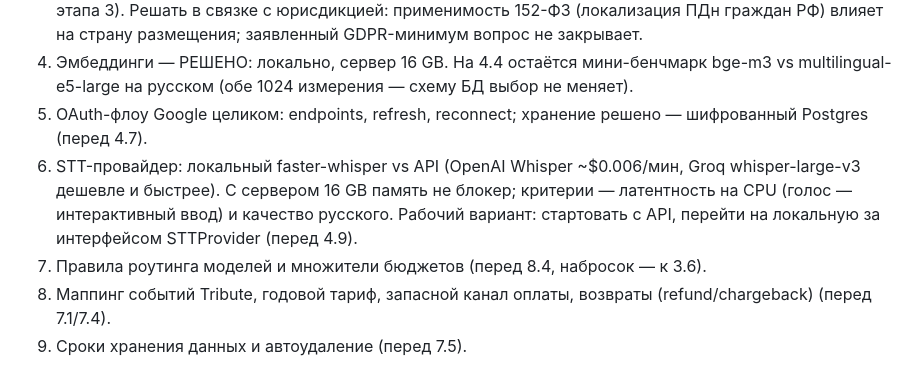
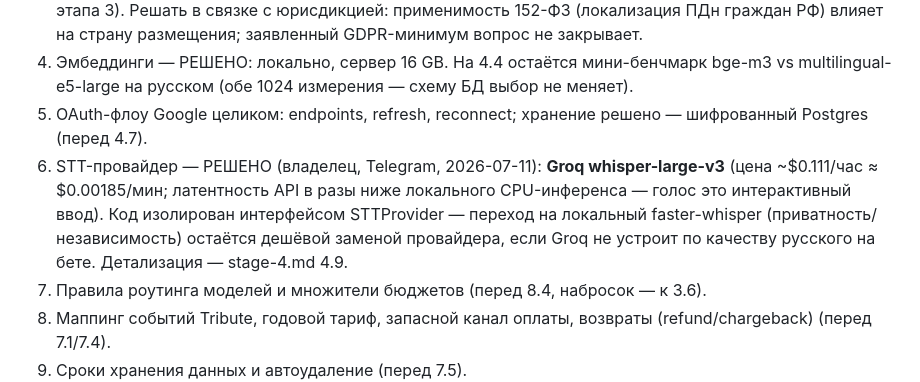
Before and after one commit to rassadin11/vaka-assistant-v2, a Markdown page: implementation_plan_v1.md, the part around the change. Rendered like a GitHub page.

```diff
--- a/implementation_plan_v1.md
+++ b/implementation_plan_v1.md
@@ -60,7 +60,7 @@
 3. Выбор хостера сервера и провайдера S3-хранилища бэкапов — разные провайдеры (перед 1B, к концу этапа 3). Решать в связке с юрисдикцией: применимость 152-ФЗ (локализация ПДн граждан РФ) влияет на страну размещения; заявленный GDPR-минимум вопрос не закрывает.
 4. Эмбеддинги — РЕШЕНО: локально, сервер 16 GB. На 4.4 остаётся мини-бенчмарк bge-m3 vs multilingual-e5-large на русском (обе 1024 измерения — схему БД выбор не меняет).
 5. OAuth-флоу Google целиком: endpoints, refresh, reconnect; хранение решено — шифрованный Postgres (перед 4.7).
-6. STT-провайдер: локальный faster-whisper vs API (OpenAI Whisper ~$0.006/мин, Groq whisper-large-v3 дешевле и быстрее). С сервером 16 GB память не блокер; критерии — латентность на CPU (голос — интерактивный ввод) и качество русского. Рабочий вариант: стартовать с API, перейти на локальную за интерфейсом STTProvider (перед 4.9).
+6. STT-провайдер — РЕШЕНО (владелец, Telegram, 2026-07-11): **Groq whisper-large-v3** (цена ~$0.111/час ≈ $0.00185/мин; латентность API в разы ниже локального CPU-инференса — голос это интерактивный ввод). Код изолирован интерфейсом STTProvider — переход на локальный faster-whisper (приватность/независимость) остаётся дешёвой заменой провайдера, если Groq не устроит по качеству русского на бете. Детализация — stage-4.md 4.9.
 7. Правила роутинга моделей и множители бюджетов (перед 8.4, набросок — к 3.6).
 8. Маппинг событий Tribute, годовой тариф, запасной канал оплаты, возвраты (refund/chargeback) (перед 7.1/7.4).
 9. Сроки хранения данных и автоудаление (перед 7.5).
```
Also changed, not shown: plan/progress.md (+1 -1 lines), plan/stage-4.md (+9 -1 lines).
